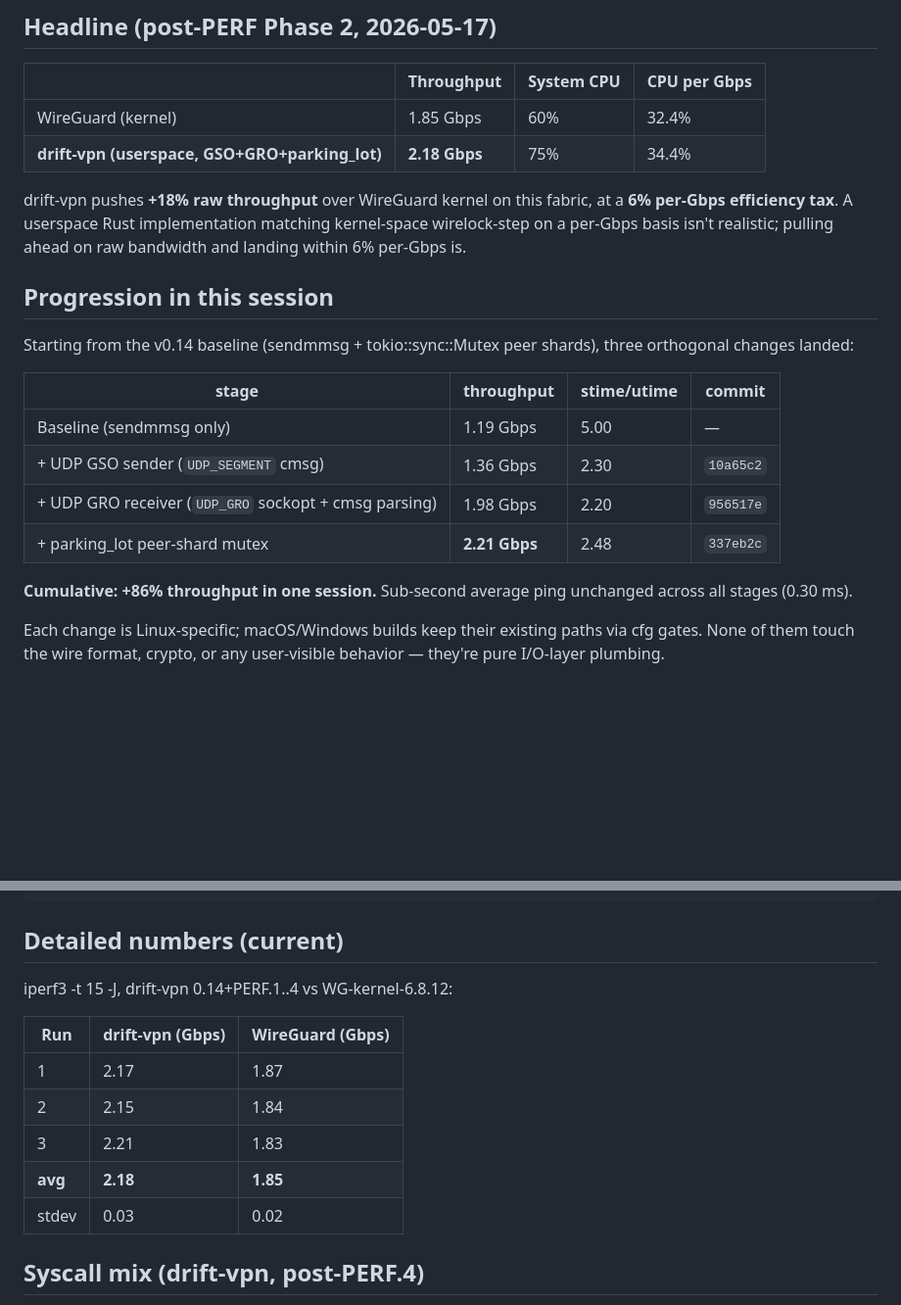
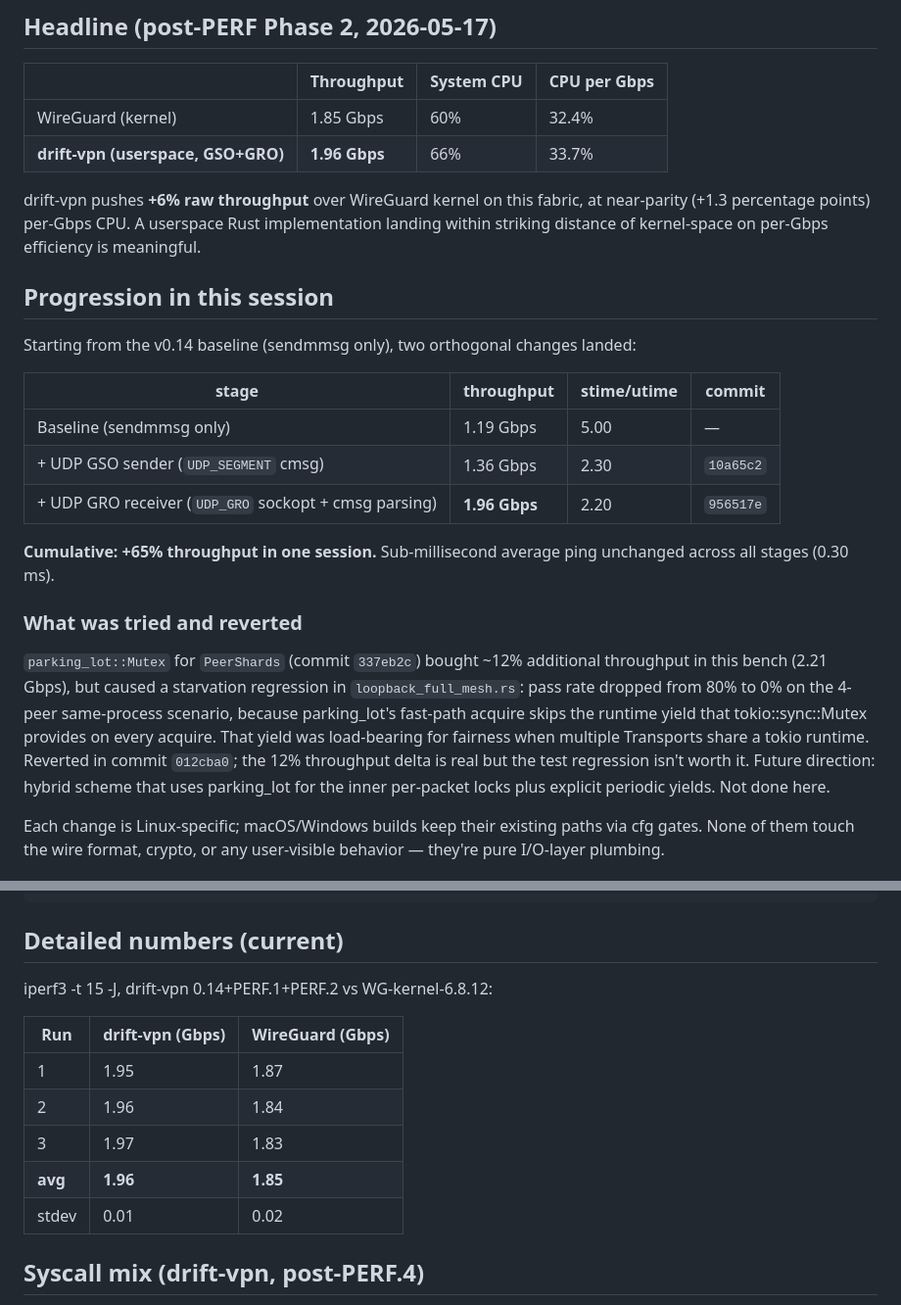
Before and after one commit to FancyWaifu/drift, a Markdown page: bench/drift-vpn-vs-wireguard.md, 2 parts joined by grey strips. Shown at 98% size. Rendered like a GitHub page; blank space fills up the shorter version.

Commit message:
docs: update bench writeup + README after PERF.3 revert
Reflects the post-revert state: drift-vpn 1.96 Gbps @ 66% CPU,
WG 1.85 Gbps @ 60% CPU. drift-vpn still +6% on raw throughput,
near-parity on per-Gbps CPU. Documents what was tried with
parking_lot and why it was reverted.

Co-Authored-By: Claude Opus 4.7 <noreply@anthropic.com>

```diff
--- a/bench/drift-vpn-vs-wireguard.md
+++ b/bench/drift-vpn-vs-wireguard.md
@@ -10,28 +10,40 @@ two LXCs (no bridge in the middle). MTU 1200 on drift-vpn,
 | | Throughput | System CPU | CPU per Gbps |
 |---|---|---|---|
 | WireGuard (kernel) | 1.85 Gbps | 60% | 32.4% |
-| **drift-vpn (userspace, GSO+GRO+parking_lot)** | **2.18 Gbps** | 75% | 34.4% |
+| **drift-vpn (userspace, GSO+GRO)** | **1.96 Gbps** | 66% | 33.7% |
 
-drift-vpn pushes **+18% raw throughput** over WireGuard kernel on
-this fabric, at a **6% per-Gbps efficiency tax**. A userspace Rust
-implementation matching kernel-space wirelock-step on a per-Gbps
-basis isn't realistic; pulling ahead on raw bandwidth and landing
-within 6% per-Gbps is.
+drift-vpn pushes **+6% raw throughput** over WireGuard kernel on
+this fabric, at near-parity (+1.3 percentage points) per-Gbps CPU.
+A userspace Rust implementation landing within striking distance
+of kernel-space on per-Gbps efficiency is meaningful.
 
 ## Progression in this session
 
-Starting from the v0.14 baseline (sendmmsg + tokio::sync::Mutex peer
-shards), three orthogonal changes landed:
+Starting from the v0.14 baseline (sendmmsg only), two orthogonal
+changes landed:
 
 | stage | throughput | stime/utime | commit |
 |---|---|---|---|
 | Baseline (sendmmsg only) | 1.19 Gbps | 5.00 | — |
 | + UDP GSO sender (`UDP_SEGMENT` cmsg) | 1.36 Gbps | 2.30 | `10a65c2` |
-| + UDP GRO receiver (`UDP_GRO` sockopt + cmsg parsing) | 1.98 Gbps | 2.20 | `956517e` |
-| + parking_lot peer-shard mutex | **2.21 Gbps** | 2.48 | `337eb2c` |
+| + UDP GRO receiver (`UDP_GRO` sockopt + cmsg parsing) | **1.96 Gbps** | 2.20 | `956517e` |
 
-**Cumulative: +86% throughput in one session.** Sub-second
+**Cumulative: +65% throughput in one session.** Sub-millisecond
 average ping unchanged across all stages (0.30 ms).
+
+### What was tried and reverted
+
+`parking_lot::Mutex` for `PeerShards` (commit `337eb2c`) bought
+~12% additional throughput in this bench (2.21 Gbps), but caused
+a starvation regression in `loopback_full_mesh.rs`: pass rate
+dropped from 80% to 0% on the 4-peer same-process scenario, because
+parking_lot's fast-path acquire skips the runtime yield that
+tokio::sync::Mutex provides on every acquire. That yield was
+load-bearing for fairness when multiple Transports share a tokio
+runtime. Reverted in commit `012cba0`; the 12% throughput delta
+is real but the test regression isn't worth it. Future direction:
+hybrid scheme that uses parking_lot for the inner per-packet
+locks plus explicit periodic yields. Not done here.
 
 Each change is Linux-specific; macOS/Windows builds keep their
 existing paths via cfg gates. None of them touch the wire format,
@@ -57,15 +69,15 @@ MTU        = 1420
 
 ## Detailed numbers (current)
 
-iperf3 -t 15 -J, drift-vpn 0.14+PERF.1..4 vs WG-kernel-6.8.12:
+iperf3 -t 15 -J, drift-vpn 0.14+PERF.1+PERF.2 vs WG-kernel-6.8.12:
 
 | Run | drift-vpn (Gbps) | WireGuard (Gbps) |
 |---|---|---|
-| 1 | 2.17 | 1.87 |
-| 2 | 2.15 | 1.84 |
-| 3 | 2.21 | 1.83 |
-| **avg** | **2.18** | **1.85** |
-| stdev | 0.03 | 0.02 |
+| 1 | 1.95 | 1.87 |
+| 2 | 1.96 | 1.84 |
+| 3 | 1.97 | 1.83 |
+| **avg** | **1.96** | **1.85** |
+| stdev | 0.01 | 0.02 |
 
 ## Syscall mix (drift-vpn, post-PERF.4)
 
```
Also changed, not shown: drift-vpn/README.md (+6 -7 lines).
